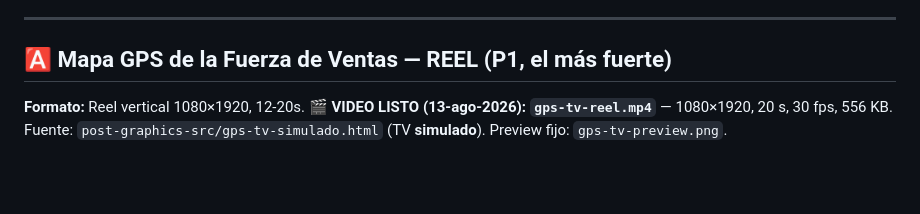
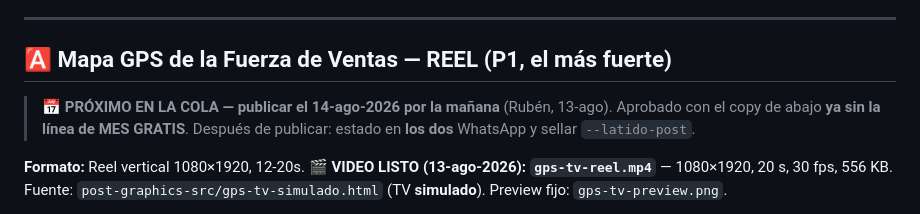
Before and after one commit to xoultec/homepage, a Markdown page: marketing/instagram/posts-programar.md, the part around the change. GitHub-like rendering; blank space fills up the shorter version.

Commit message:
docs(marketing): agenda el reel del GPS para la manana del 14-ago

```diff
--- a/marketing/instagram/posts-programar.md
+++ b/marketing/instagram/posts-programar.md
@@ -271,6 +271,11 @@ NO *vigilar al empleado*. La diferencia la nota el que compra y también el que
 ---
 
 ## 🅰️ Mapa GPS de la Fuerza de Ventas — **REEL** (P1, el más fuerte)
+
+> 📅 **PRÓXIMO EN LA COLA — publicar el 14-ago-2026 por la mañana** (Rubén, 13-ago).
+> Aprobado con el copy de abajo **ya sin la línea de MES GRATIS**. Después de publicar:
+> estado en **los dos** WhatsApp y sellar `--latido-post`.
+
 **Formato:** Reel vertical 1080×1920, 12-20s.
 🎬 **VIDEO LISTO (13-ago-2026): `gps-tv-reel.mp4`** — 1080×1920, 20 s, 30 fps, 556 KB.
 Fuente: `post-graphics-src/gps-tv-simulado.html` (TV **simulado**). Preview fijo: `gps-tv-preview.png`.
```
